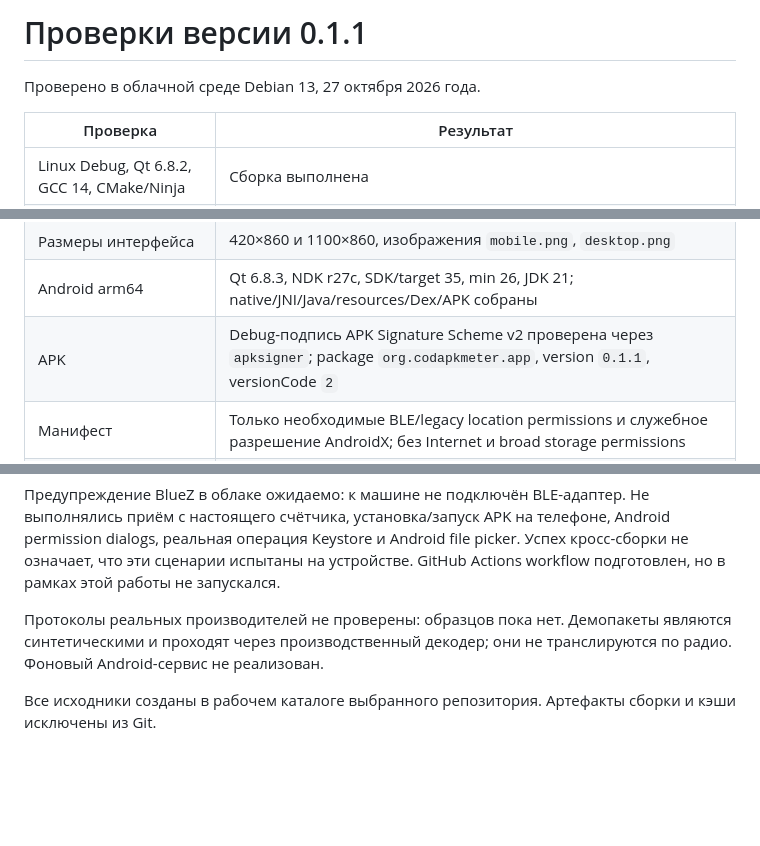
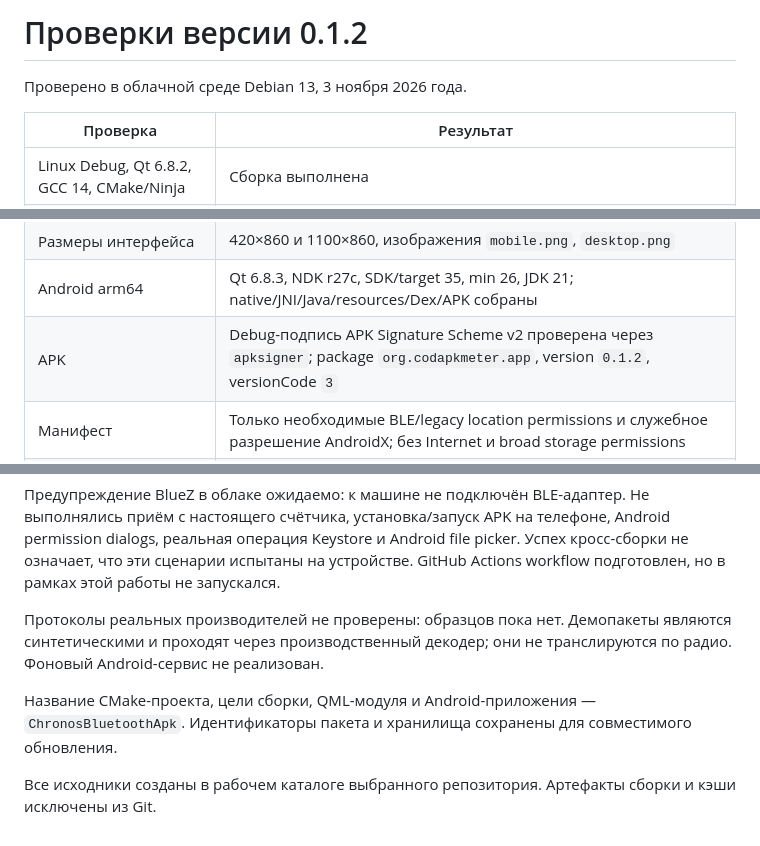
Before and after one commit to zedark55/CodApkMeter, a Markdown page: docs/VALIDATION.md, 3 parts joined by grey strips. Rendered like a GitHub page; blank space fills up the shorter version.

```diff
--- a/docs/VALIDATION.md
+++ b/docs/VALIDATION.md
@@ -1,6 +1,6 @@
-# Проверки версии 0.1.1
+# Проверки версии 0.1.2
 
-Проверено в облачной среде Debian 13, 27 октября 2026 года.
+Проверено в облачной среде Debian 13, 3 ноября 2026 года.
 
 | Проверка | Результат |
 | --- | --- |
@@ -15,7 +15,7 @@
 | Настольная утилита разработчика | Проверены каталог, JSON, конфликты prefix, некорректный HEX, эталонный CCM-пакет с ключом из stdin и отказ с неверным ключом; в Android APK утилита не входит |
 | Размеры интерфейса | 420×860 и 1100×860, изображения `mobile.png`, `desktop.png` |
 | Android arm64 | Qt 6.8.3, NDK r27c, SDK/target 35, min 26, JDK 21; native/JNI/Java/resources/Dex/APK собраны |
-| APK | Debug-подпись APK Signature Scheme v2 проверена через `apksigner`; package `org.codapkmeter.app`, version `0.1.1`, versionCode `2` |
+| APK | Debug-подпись APK Signature Scheme v2 проверена через `apksigner`; package `org.codapkmeter.app`, version `0.1.2`, versionCode `3` |
 | Манифест | Только необходимые BLE/legacy location permissions и служебное разрешение AndroidX; без Internet и broad storage permissions |
 | Повторяемость | Оба bootstrap-скрипта выполнены; повторная сборка использует сохранённые инструменты и кэши |
 
@@ -25,4 +25,6 @@
 
 Протоколы реальных производителей не проверены: образцов пока нет. Демопакеты являются синтетическими и проходят через производственный декодер; они не транслируются по радио. Фоновый Android-сервис не реализован.
 
+Название CMake-проекта, цели сборки, QML-модуля и Android-приложения — `ChronosBluetoothApk`. Идентификаторы пакета и хранилища сохранены для совместимого обновления.
+
 Все исходники созданы в рабочем каталоге выбранного репозитория. Артефакты сборки и кэши исключены из Git.
```
Also changed, not shown: README.md (+8 -6 lines), docs/BUILD_ANDROID.md (+6 -6 lines), docs/desktop.png, docs/mobile.png, 7 other files.
